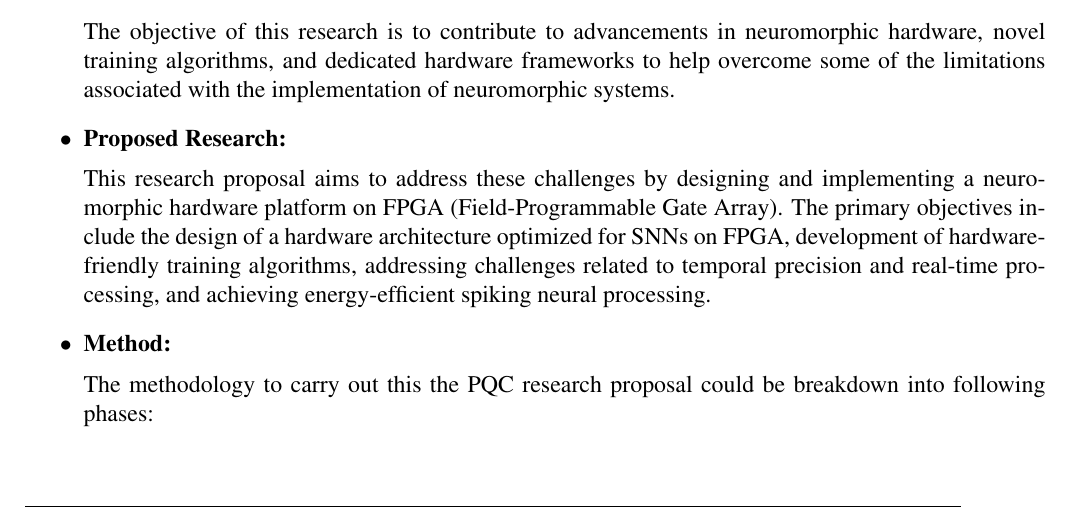
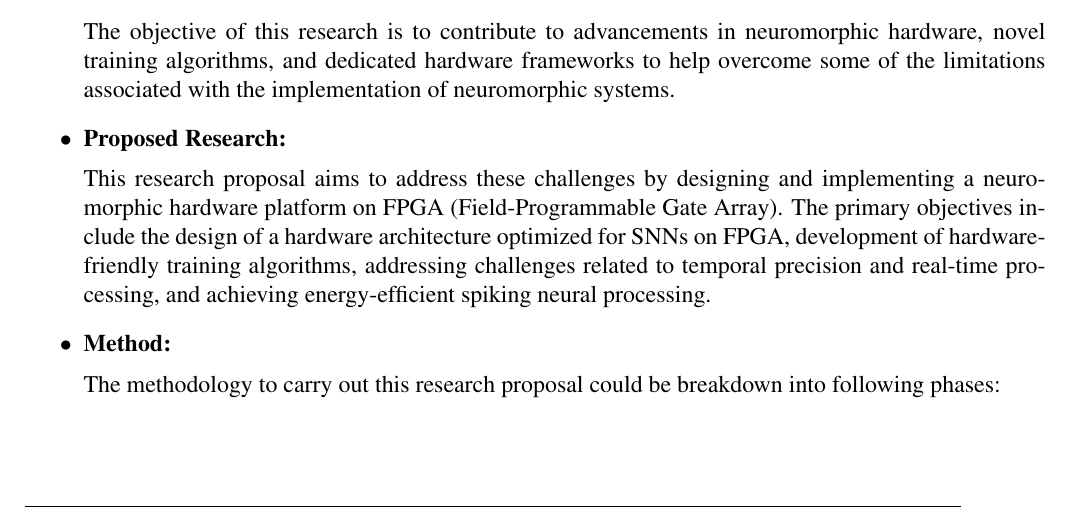
Before and after one commit to heidarp/academic_cv, a LaTeX thesis (research_proposal/research.tex, which reads research_proposal/sections/research_proposal_2.tex): part of page 8 of 16, cut so that both start at the same text. Compiled offline with pdfLaTeX.

Commit message:
removed pqc from snn research

```diff
--- a/research_proposal/sections/research_proposal_2.tex
+++ b/research_proposal/sections/research_proposal_2.tex
@@ -32,7 +32,7 @@ The objective of this research is to contribute to advancements in neuromorphic
 \item [$\bullet$] { \bf Proposed Research:} \vspace{0.5em} \\
 This research proposal aims to address these challenges by designing and implementing a neuromorphic hardware platform on FPGA (Field-Programmable Gate Array). The primary objectives include the design of a hardware architecture optimized for SNNs on FPGA, development of hardware-friendly training algorithms, addressing challenges related to temporal precision and real-time processing, and achieving energy-efficient spiking neural processing.
  \item [$\bullet$] { \bf Method:} \vspace{0.5em} \\
-   The methodology to carry out this the PQC research proposal could be breakdown into following phases:
+   The methodology to carry out this research proposal could be breakdown into following phases:
    \begin{itemize}
 
   \item[-] Phase 1, Training Algorithm: This phase focuses on optimizing training algorithms suitable for hardware acceleration, with a focus on the temporal dynamics of SNNs .Spike-timing-dependent plasticity (STDP) is a popular learning rule observed in the synapses of biological neural networks. It refers to the phenomenon where the strength of a synaptic connection between two neurons is modified based on the relative timing of their spikes (action potentials). STDP is a form of Hebbian plasticity, a concept derived from Donald Hebb's hypothesis that states "cells that fire together wire together."
```
